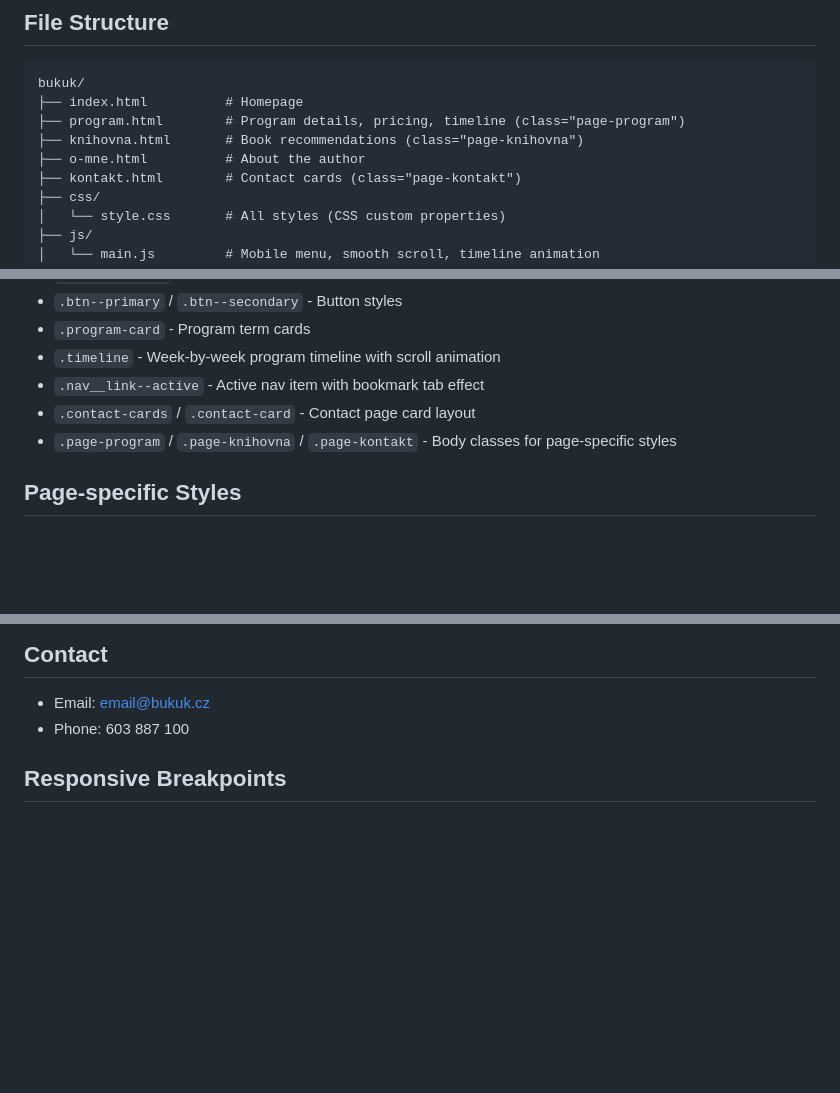
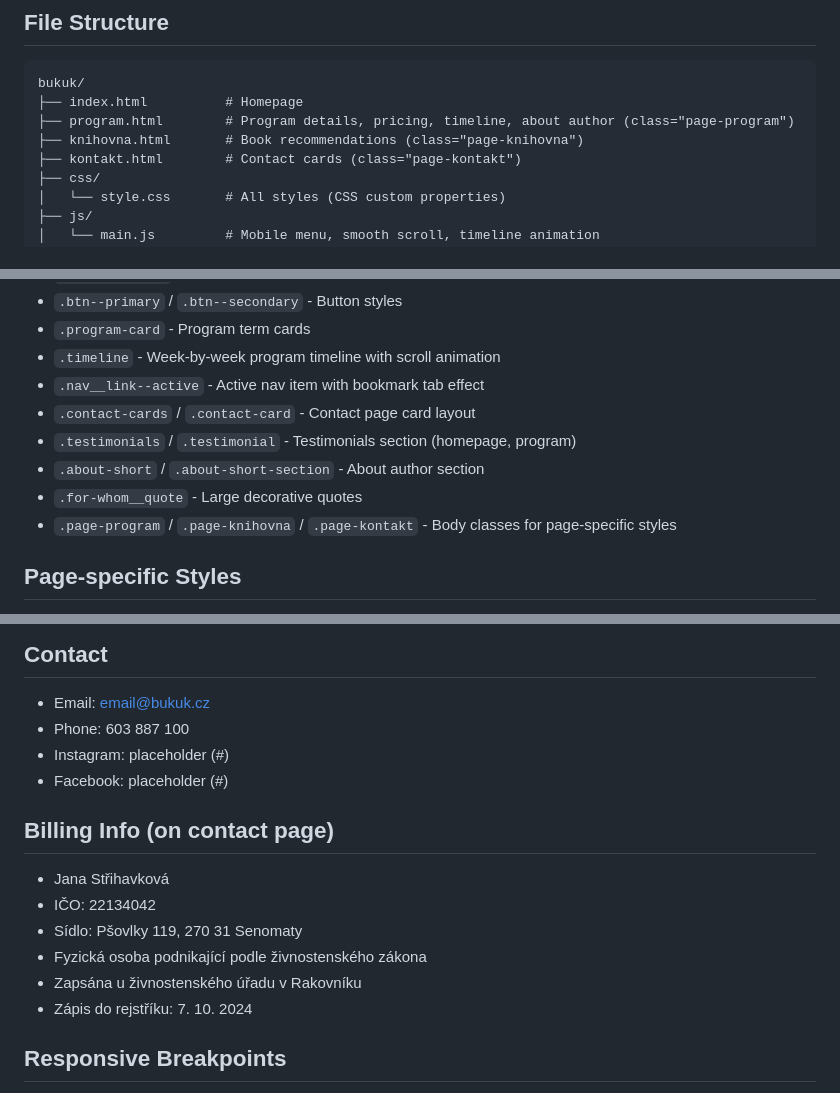
Before and after one commit to kezlinkova/bukuk, a Markdown page: claude.md, 3 parts joined by grey strips. Drawn GitHub-style; blank space fills up the shorter version.

Commit message:
Aktualizace CLAUDE.md - dokumentace odpovídá aktuálnímu stavu
- Odstraněna reference na o-mne.html
- Aktualizována navigace (bez "o mně")
- Přidány sociální sítě do footeru
- Přidány fakturační údaje
- Přidány nové CSS třídy (testimonials, about-short, for-whom__quote)

🤖 Generated with [Claude Code](https://claude.com/claude-code)

Co-Authored-By: Claude Opus 4.5 <noreply@anthropic.com>

````diff
--- a/claude.md
+++ b/claude.md
@@ -23,9 +23,8 @@ Website for **Bukuk** - a 7-week reading program combining fiction, sharing, and
 ```
 bukuk/
 ├── index.html          # Homepage
-├── program.html        # Program details, pricing, timeline (class="page-program")
+├── program.html        # Program details, pricing, timeline, about author (class="page-program")
 ├── knihovna.html       # Book recommendations (class="page-knihovna")
-├── o-mne.html          # About the author
 ├── kontakt.html        # Contact cards (class="page-kontakt")
 ├── css/
 │   └── style.css       # All styles (CSS custom properties)
@@ -62,6 +60,9 @@ Active menu item has a bookmark tab:
 - `.timeline` - Week-by-week program timeline with scroll animation
 - `.nav__link--active` - Active nav item with bookmark tab effect
 - `.contact-cards` / `.contact-card` - Contact page card layout
+- `.testimonials` / `.testimonial` - Testimonials section (homepage, program)
+- `.about-short` / `.about-short-section` - About author section
+- `.for-whom__quote` - Large decorative quotes
 - `.page-program` / `.page-knihovna` / `.page-kontakt` - Body classes for page-specific styles
 
 ## Page-specific Styles
@@ -93,6 +95,16 @@ Program page timeline animates on scroll:
 ## Contact
 - Email: email@bukuk.cz
 - Phone: 603 887 100
+- Instagram: placeholder (#)
+- Facebook: placeholder (#)
+
+## Billing Info (on contact page)
+- Jana Střihavková
+- IČO: 22134042
+- Sídlo: Pšovlky 119, 270 31 Senomaty
+- Fyzická osoba podnikající podle živnostenského zákona
+- Zapsána u živnostenského úřadu v Rakovníku
+- Zápis do rejstříku: 7. 10. 2024
 
 ## Responsive Breakpoints
 - Mobile: < 768px (single column, hamburger menu)
````
Also changed, not shown: other parts of claude.md (+1 -1 lines).
